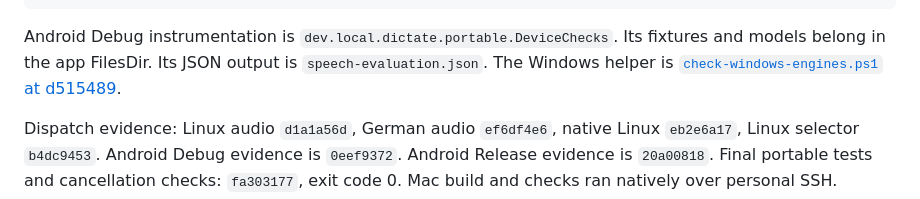
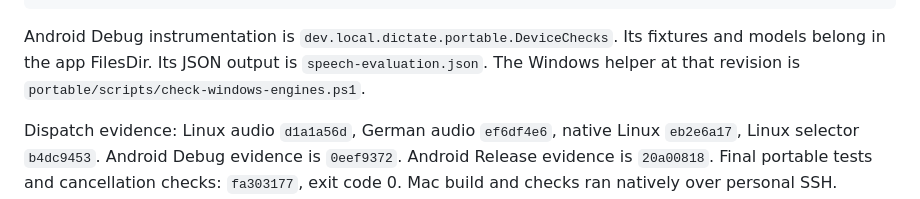
Before and after one commit to yohannesakd/dictate, a Markdown page: docs/whistle-whisper-evaluation.md, the part around the change. Rendered like a GitHub page.

Commit message:
Clarify the archived Windows evaluation command path

```diff
--- a/docs/whistle-whisper-evaluation.md
+++ b/docs/whistle-whisper-evaluation.md
@@ -94,7 +94,7 @@ dotnet run --project portable/Checks/Dictate.Checks.csproj -c Release -- --evalu
 
 Android Debug instrumentation is `dev.local.dictate.portable.DeviceChecks`.
 Its fixtures and models belong in the app FilesDir. Its JSON output is `speech-evaluation.json`.
-The Windows helper is [`check-windows-engines.ps1` at d515489](https://github.com/yohannesakd/dictate/blob/d515489/portable/scripts/check-windows-engines.ps1).
+The Windows helper at that revision is `portable/scripts/check-windows-engines.ps1`.
 
 Dispatch evidence: Linux audio `d1a1a56d`, German audio `ef6df4e6`, native Linux `eb2e6a17`, Linux selector `b4dc9453`.
 Android Debug evidence is `0eef9372`. Android Release evidence is `20a00818`.
```
